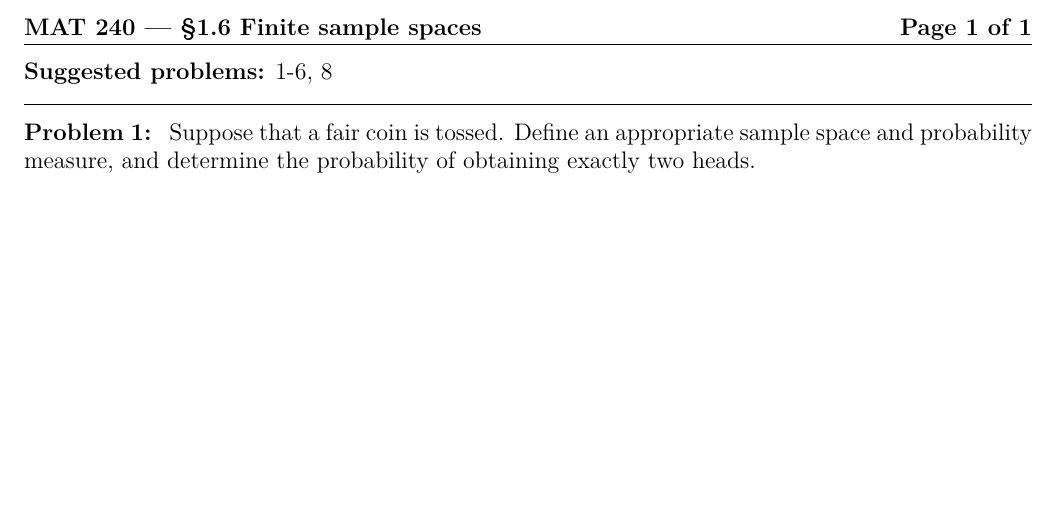
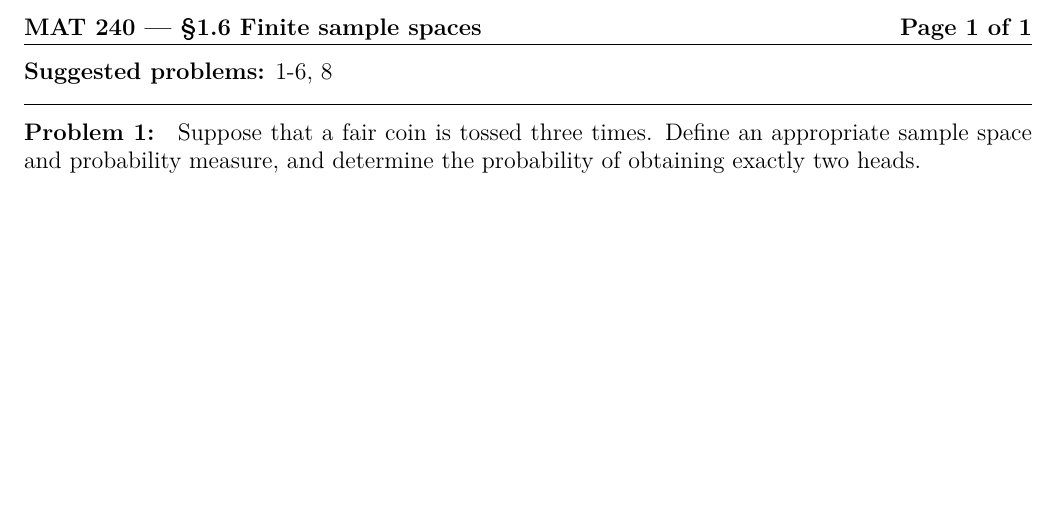
Before and after one commit to jmyers7/MAT-354-Mathematical-Statistics-A, a LaTeX paper (handouts/1.6-finite-sample-spaces/1.6-finite-sample-spaces.tex): part of the page, cut so that both start at the same text. The pictures show the PDF file handouts/1.6-finite-sample-spaces/1.6-finite-sample-spaces.pdf that the author committed with the source.

Commit message:
Fix typo in 1.6 handout

```diff
--- a/handouts/1.6-finite-sample-spaces/1.6-finite-sample-spaces.tex
+++ b/handouts/1.6-finite-sample-spaces/1.6-finite-sample-spaces.tex
@@ -13,7 +13,7 @@
 
 \bigskip
 
-\prob Suppose that a fair coin is tossed. Define an appropriate sample space and probability measure, and determine the probability of obtaining exactly two heads.
+\prob Suppose that a fair coin is tossed three times. Define an appropriate sample space and probability measure, and determine the probability of obtaining exactly two heads.
 
 \vfill
 
```
Also changed, not shown: handouts/1.6-finite-sample-spaces/1.6-finite-sample-spaces.pdf.
